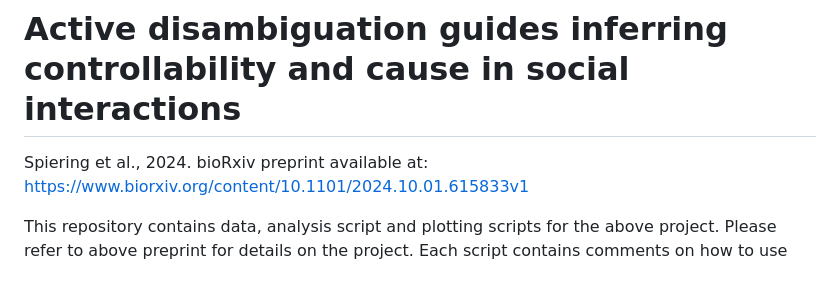
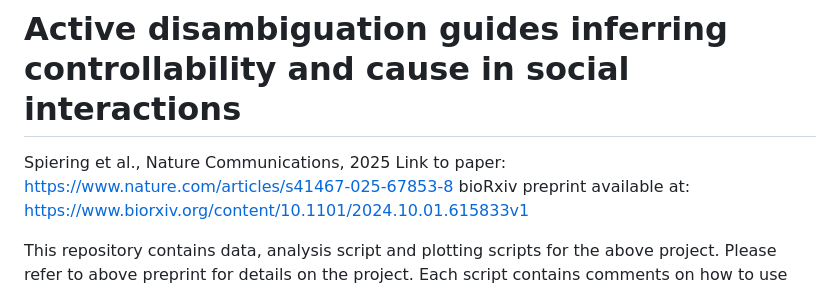
Before and after one commit to lisaspiering/cause-controllability, a Markdown page: README.md, the part around the change. Drawn GitHub-style.

Commit message:
Revise citation and add link to Nature Communications
Updated citation and added link to the published paper.

```diff
--- a/README.md
+++ b/README.md
@@ -1,6 +1,7 @@
 # Active disambiguation guides inferring controllability and cause in social interactions
 
-Spiering et al., 2024.
+Spiering et al., Nature Communications, 2025
+Link to paper: https://www.nature.com/articles/s41467-025-67853-8
 bioRxiv preprint available at: https://www.biorxiv.org/content/10.1101/2024.10.01.615833v1
 
 This repository contains data, analysis script and plotting scripts for the above project. Please refer to above preprint for details on the project. Each script contains comments on how to use the script and which figures or analyses it produces. For any questions, please refer to above preprint or contact the authors.
```
